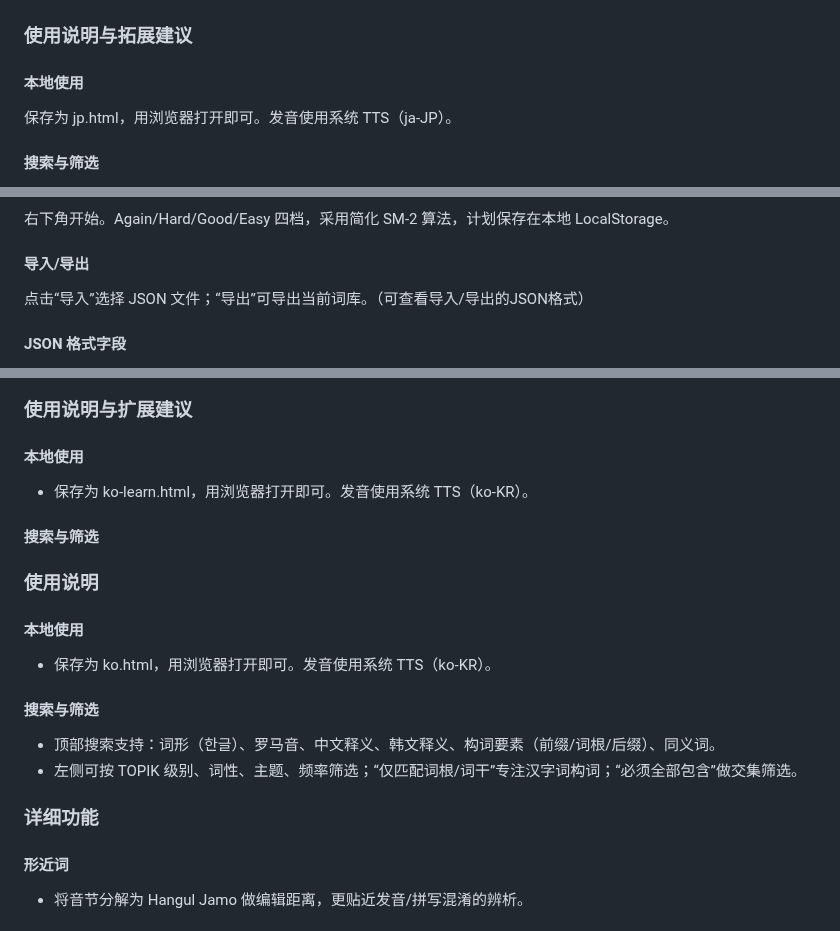
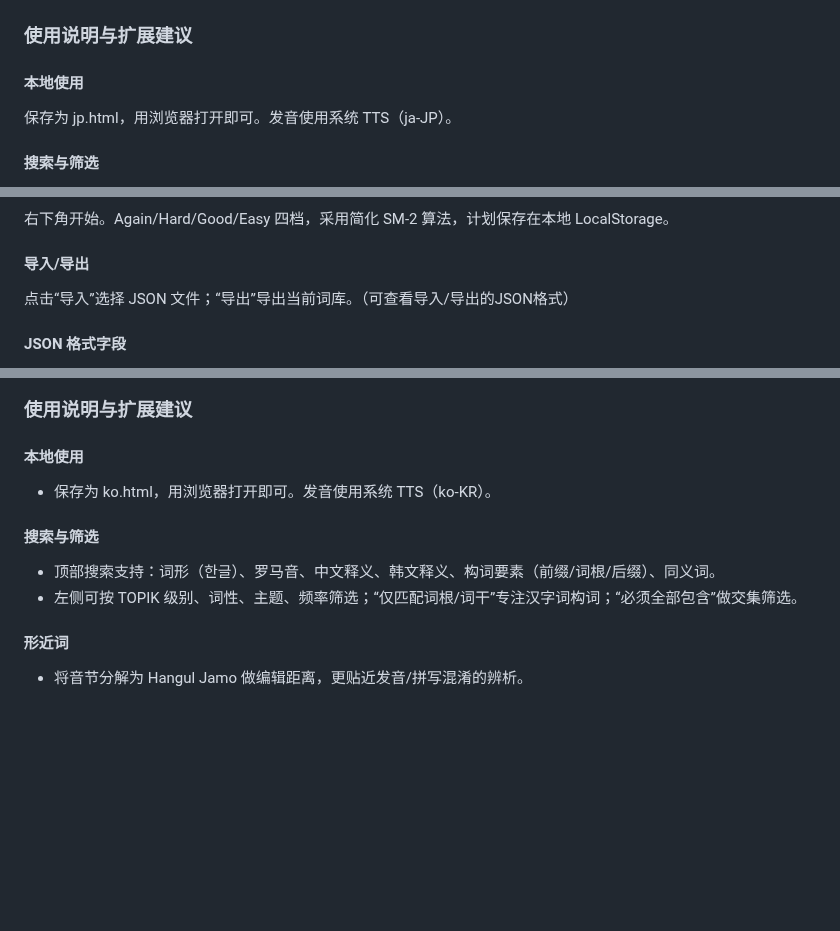
Before and after one commit to siupal/ShuoWen, a Markdown page: readme.md, 3 parts joined by grey strips. GitHub-like rendering; folded sections open; blank space fills up the shorter version.

```diff
--- a/readme.md
+++ b/readme.md
@@ -70,6 +84,6 @@ GPT5的发布重燃了过去一年消沉的激情，在LMarena上随手写下未
 ![日语单词记忆demo](日语网页.png)
 
-### 使用说明与拓展建议
+### 使用说明与扩展建议
 
 #### 本地使用
 
@@ -105,7 +119,7 @@ GPT5的发布重燃了过去一年消沉的激情，在LMarena上随手写下未
 
 #### 导入/导出
 
-点击“导入”选择 JSON 文件；“导出”可导出当前词库。（可查看导入/导出的JSON格式）
+点击“导入”选择 JSON 文件；“导出”导出当前词库。（可查看导入/导出的JSON格式）
 
 #### JSON 格式字段
 
@@ -197,14 +220,6 @@ GPT5的发布重燃了过去一年消沉的激情，在LMarena上随手写下未
 ![韩语单词记忆demo](韩语网页.png)
 
 ### 使用说明与扩展建议
-
-#### 本地使用
-
-* 保存为 ko-learn.html，用浏览器打开即可。发音使用系统 TTS（ko-KR）。
-
-#### 搜索与筛选
-
-### 使用说明
 
 #### 本地使用
 
@@ -214,8 +229,6 @@ GPT5的发布重燃了过去一年消沉的激情，在LMarena上随手写下未
 
 * 顶部搜索支持：词形（한글）、罗马音、中文释义、韩文释义、构词要素（前缀/词根/后缀）、同义词。
 * 左侧可按 TOPIK 级别、词性、主题、频率筛选；“仅匹配词根/词干”专注汉字词构词；“必须全部包含”做交集筛选。
-
-### 详细功能
 
 #### 形近词
 
```
Also changed, not shown: other parts of readme.md (+54 -14 lines).
